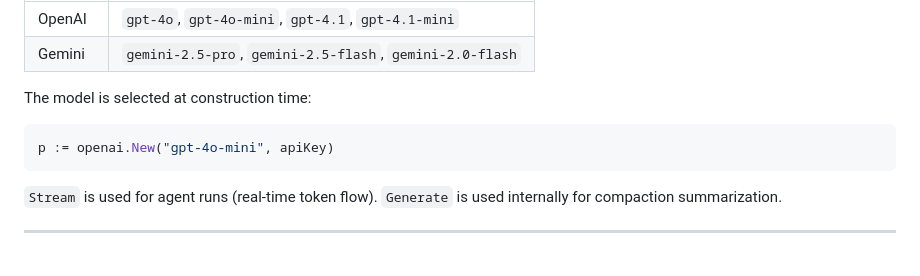
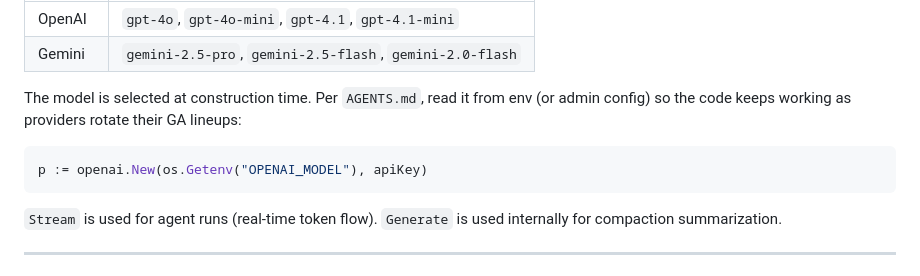
Before and after one commit to ratrektlabs/rakit, a Markdown page: docs/ARCHITECTURE.md, the part around the change. Drawn GitHub-style.

````diff
--- a/docs/ARCHITECTURE.md
+++ b/docs/ARCHITECTURE.md
@@ -151,10 +151,12 @@ type Provider interface {
 | OpenAI | `gpt-4o`, `gpt-4o-mini`, `gpt-4.1`, `gpt-4.1-mini` |
 | Gemini | `gemini-2.5-pro`, `gemini-2.5-flash`, `gemini-2.0-flash` |
 
-The model is selected at construction time:
+The model is selected at construction time. Per `AGENTS.md`, read it from
+env (or admin config) so the code keeps working as providers rotate their
+GA lineups:
 
 ```go
-p := openai.New("gpt-4o-mini", apiKey)
+p := openai.New(os.Getenv("OPENAI_MODEL"), apiKey)
 ```
 
 `Stream` is used for agent runs (real-time token flow). `Generate` is used internally for compaction summarization.
````
Also changed, not shown: README.md (+12 -5 lines).
